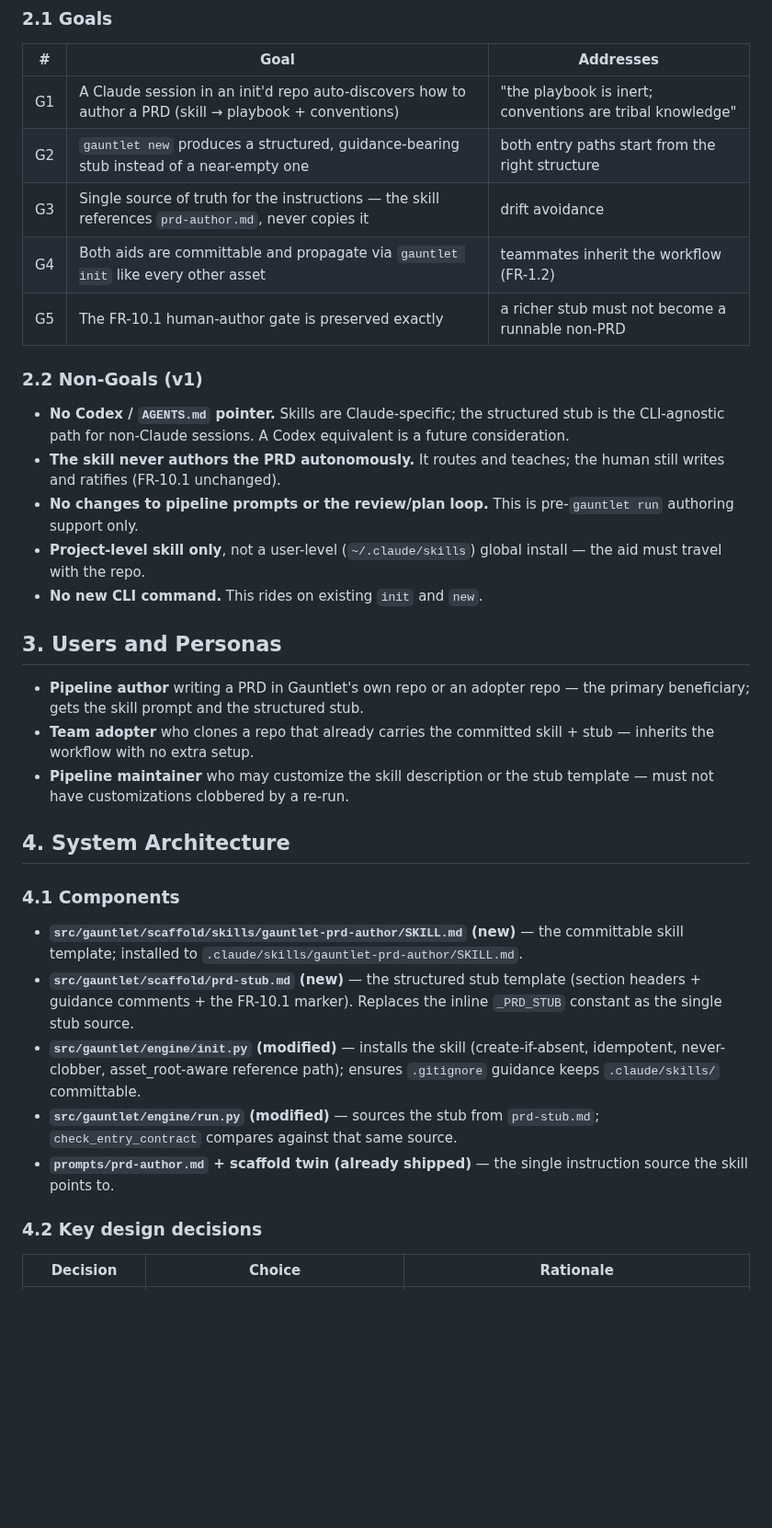
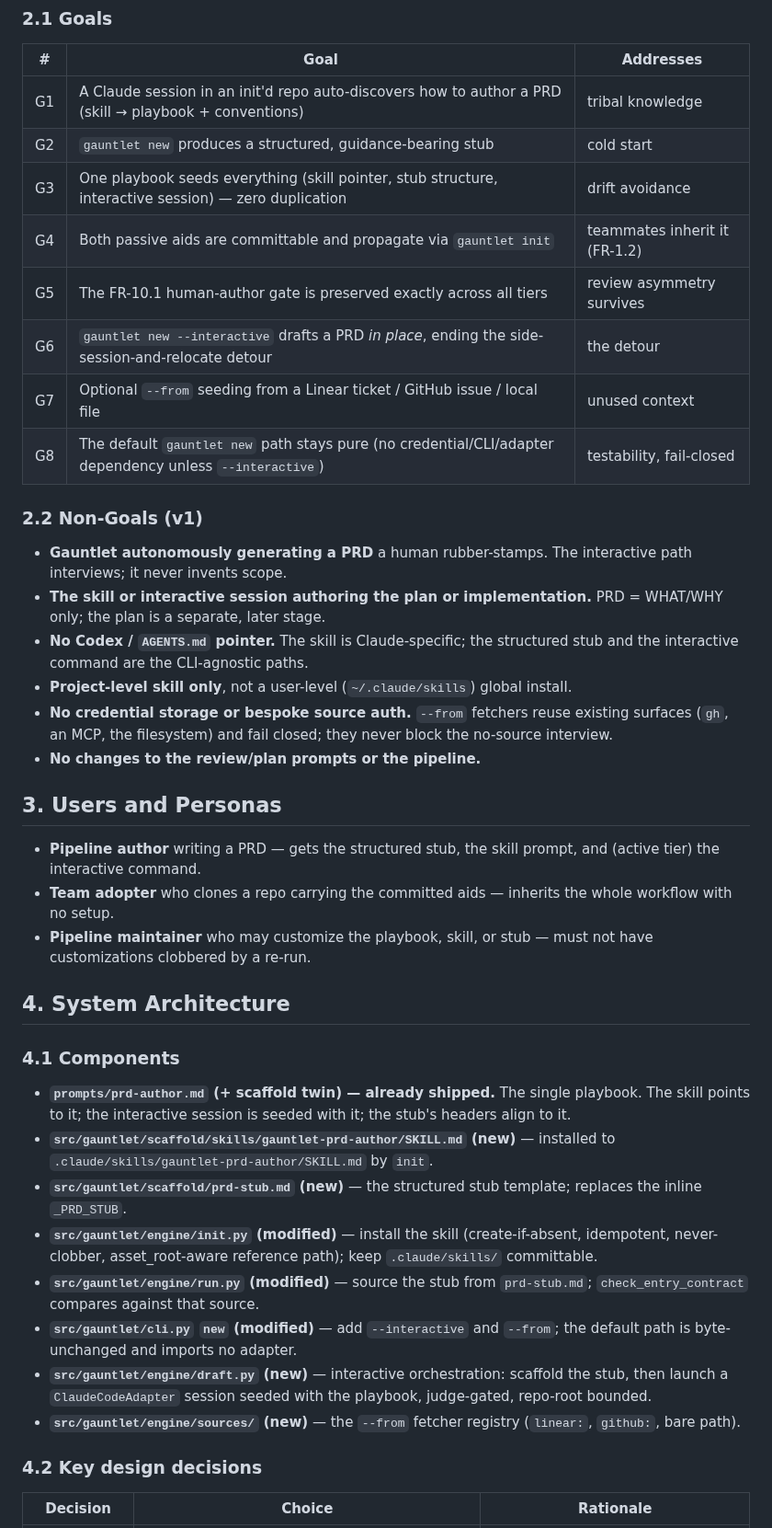
Before and after one commit to johnpletka/gauntlet, a Markdown page: runs/prd-authoring-aids/prd.md, the part around one of its changes. Shown at 92% size. Drawn GitHub-style; blank space fills up the shorter version.

```diff
--- a/runs/prd-authoring-aids/prd.md
+++ b/runs/prd-authoring-aids/prd.md
@@ -38,35 +43,42 @@ That a **per-repo, committable Claude Code skill is reliably discovered and trig
 
 | # | Goal | Addresses |
 |---|------|-----------|
-| G1 | A Claude session in an init'd repo auto-discovers how to author a PRD (skill → playbook + conventions) | "the playbook is inert; conventions are tribal knowledge" |
-| G2 | `gauntlet new` produces a structured, guidance-bearing stub instead of a near-empty one | both entry paths start from the right structure |
-| G3 | Single source of truth for the instructions — the skill references `prd-author.md`, never copies it | drift avoidance |
-| G4 | Both aids are committable and propagate via `gauntlet init` like every other asset | teammates inherit the workflow (FR-1.2) |
-| G5 | The FR-10.1 human-author gate is preserved exactly | a richer stub must not become a runnable non-PRD |
+| G1 | A Claude session in an init'd repo auto-discovers how to author a PRD (skill → playbook + conventions) | tribal knowledge |
+| G2 | `gauntlet new` produces a structured, guidance-bearing stub | cold start |
+| G3 | One playbook seeds everything (skill pointer, stub structure, interactive session) — zero duplication | drift avoidance |
+| G4 | Both passive aids are committable and propagate via `gauntlet init` | teammates inherit it (FR-1.2) |
+| G5 | The FR-10.1 human-author gate is preserved exactly across all tiers | review asymmetry survives |
+| G6 | `gauntlet new --interactive` drafts a PRD *in place*, ending the side-session-and-relocate detour | the detour |
+| G7 | Optional `--from` seeding from a Linear ticket / GitHub issue / local file | unused context |
+| G8 | The default `gauntlet new` path stays pure (no credential/CLI/adapter dependency unless `--interactive`) | testability, fail-closed |
 
 ### 2.2 Non-Goals (v1)
 
-- **No Codex / `AGENTS.md` pointer.** Skills are Claude-specific; the structured stub is the CLI-agnostic path for non-Claude sessions. A Codex equivalent is a future consideration.
-- **The skill never authors the PRD autonomously.** It routes and teaches; the human still writes and ratifies (FR-10.1 unchanged).
-- **No changes to pipeline prompts or the review/plan loop.** This is pre-`gauntlet run` authoring support only.
-- **Project-level skill only**, not a user-level (`~/.claude/skills`) global install — the aid must travel with the repo.
-- **No new CLI command.** This rides on existing `init` and `new`.
+- **Gauntlet autonomously generating a PRD** a human rubber-stamps. The interactive path interviews; it never invents scope.
+- **The skill or interactive session authoring the plan or implementation.** PRD = WHAT/WHY only; the plan is a separate, later stage.
+- **No Codex / `AGENTS.md` pointer.** The skill is Claude-specific; the structured stub and the interactive command are the CLI-agnostic paths.
+- **Project-level skill only**, not a user-level (`~/.claude/skills`) global install.
+- **No credential storage or bespoke source auth.** `--from` fetchers reuse existing surfaces (`gh`, an MCP, the filesystem) and fail closed; they never block the no-source interview.
+- **No changes to the review/plan prompts or the pipeline.**
 
 ## 3. Users and Personas
 
-- **Pipeline author** writing a PRD in Gauntlet's own repo or an adopter repo — the primary beneficiary; gets the skill prompt and the structured stub.
-- **Team adopter** who clones a repo that already carries the committed skill + stub — inherits the workflow with no extra setup.
-- **Pipeline maintainer** who may customize the skill description or the stub template — must not have customizations clobbered by a re-run.
+- **Pipeline author** writing a PRD — gets the structured stub, the skill prompt, and (active tier) the interactive command.
+- **Team adopter** who clones a repo carrying the committed aids — inherits the whole workflow with no setup.
+- **Pipeline maintainer** who may customize the playbook, skill, or stub — must not have customizations clobbered by a re-run.
 
 ## 4. System Architecture
 
 ### 4.1 Components
 
-- **`src/gauntlet/scaffold/skills/gauntlet-prd-author/SKILL.md` (new)** — the committable skill template; installed to `.claude/skills/gauntlet-prd-author/SKILL.md`.
-- **`src/gauntlet/scaffold/prd-stub.md` (new)** — the structured stub template (section headers + guidance comments + the FR-10.1 marker). Replaces the inline `_PRD_STUB` constant as the single stub source.
-- **`src/gauntlet/engine/init.py` (modified)** — installs the skill (create-if-absent, idempotent, never-clobber, asset_root-aware reference path); ensures `.gitignore` guidance keeps `.claude/skills/` committable.
-- **`src/gauntlet/engine/run.py` (modified)** — sources the stub from `prd-stub.md`; `check_entry_contract` compares against that same source.
-- **`prompts/prd-author.md` + scaffold twin (already shipped)** — the single instruction source the skill points to.
+- **`prompts/prd-author.md` (+ scaffold twin) — already shipped.** The single playbook. The skill points to it; the interactive session is seeded with it; the stub's headers align to it.
+- **`src/gauntlet/scaffold/skills/gauntlet-prd-author/SKILL.md` (new)** — installed to `.claude/skills/gauntlet-prd-author/SKILL.md` by `init`.
+- **`src/gauntlet/scaffold/prd-stub.md` (new)** — the structured stub template; replaces the inline `_PRD_STUB`.
+- **`src/gauntlet/engine/init.py` (modified)** — install the skill (create-if-absent, idempotent, never-clobber, asset_root-aware reference path); keep `.claude/skills/` committable.
+- **`src/gauntlet/engine/run.py` (modified)** — source the stub from `prd-stub.md`; `check_entry_contract` compares against that source.
+- **`src/gauntlet/cli.py` `new` (modified)** — add `--interactive` and `--from`; the default path is byte-unchanged and imports no adapter.
+- **`src/gauntlet/engine/draft.py` (new)** — interactive orchestration: scaffold the stub, then launch a `ClaudeCodeAdapter` session seeded with the playbook, judge-gated, repo-root bounded.
+- **`src/gauntlet/engine/sources/` (new)** — the `--from` fetcher registry (`linear:`, `github:`, bare path).
 
 ### 4.2 Key design decisions
 
```
Also changed, not shown: other parts of runs/prd-authoring-aids/prd.md (+84 -51 lines).
